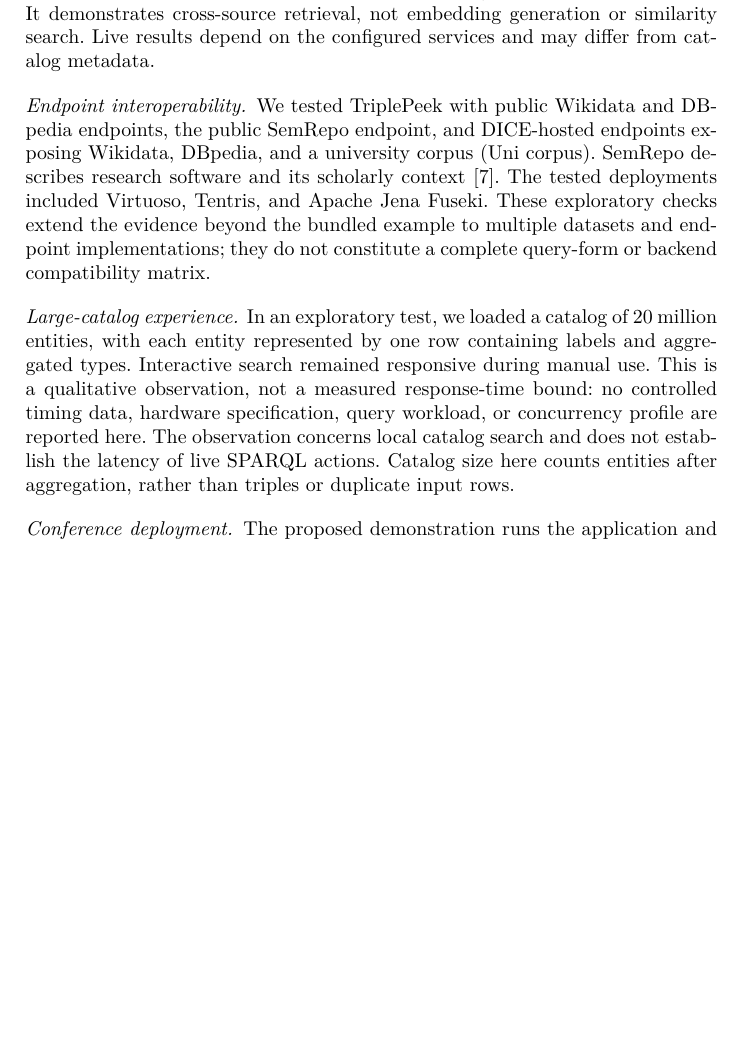
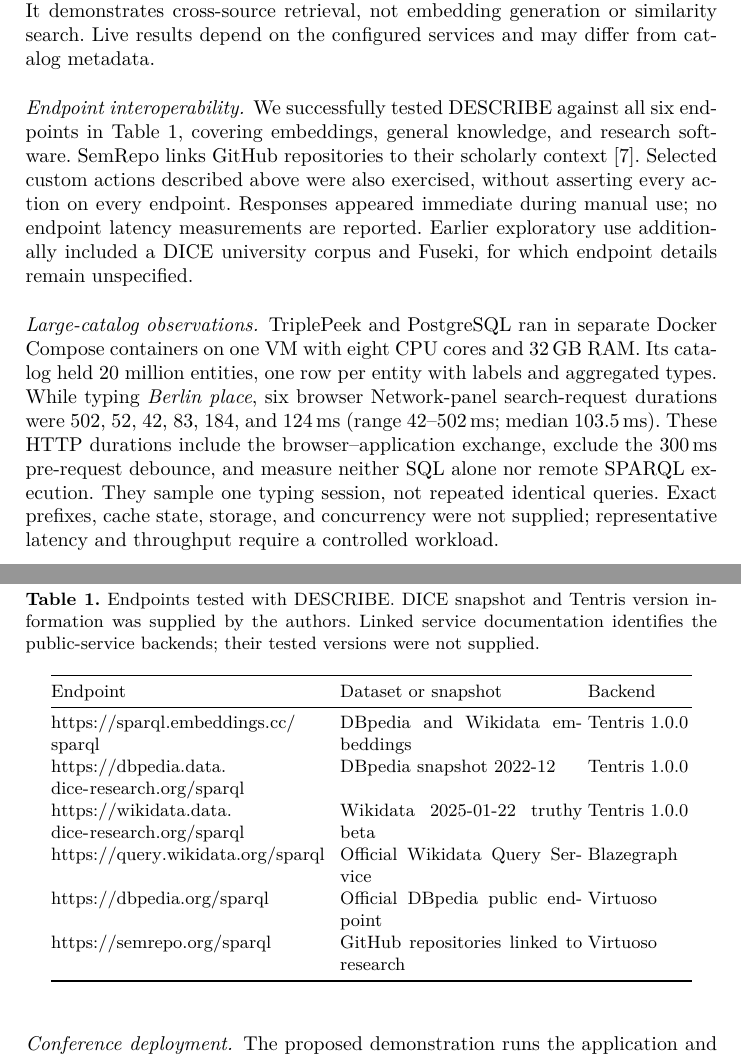
Before and after one commit to AlbertKhomich/triple-peek-paper, a LaTeX paper (reference-style.tex, which reads body.tex): part of page 5 of 7 before the commit and two parts of pages 5 and 6 of 7 after it, the two joined at a grey line, cut so that both start at the same text, the shorter picture padded with empty space. The pictures show the PDF file reference-style.pdf that the author committed with the source.

Commit message:
endpoints added

```diff
--- a/body.tex
+++ b/body.tex
@@ -68,10 +68,28 @@ Parseable RDF graph responses are displayed as subject--predicate--object tables
 The bundled Wikidata catalog contains 10,000 rows and 10,000 distinct IRIs with four fields: IRI, label, type label, and country. These counts were obtained directly from the distributed CSV. Its generation query selects castles with English labels, an image, and coordinates, enriching them with type and country labels. A visitor searches for \emph{Neuschwanstein Castle}, identifies the resource, and opens Describe to inspect its graph. The Details action requests an image, coordinates, and an English description. The Embedding action uses SERVICE to retrieve a precomputed Keci embedding from a separate endpoint. It demonstrates cross-source retrieval, not embedding generation or similarity search. Live results depend on the configured services and may differ from catalog metadata.
 
 \paragraph{Endpoint interoperability.}
-We tested \tp{} with public Wikidata and DBpedia endpoints, the public SemRepo endpoint, and DICE-hosted endpoints exposing Wikidata, DBpedia, and a university corpus (Uni corpus). SemRepo describes research software and its scholarly context~\cite{semrepo2026}. The tested deployments included Virtuoso, Tentris, and Apache Jena Fuseki. These exploratory checks extend the evidence beyond the bundled example to multiple datasets and endpoint implementations; they do not constitute a complete query-form or backend compatibility matrix.
+We successfully tested DESCRIBE against all six endpoints in Table~\ref{tab:endpoints}, covering embeddings, general knowledge, and research software. SemRepo links GitHub repositories to their scholarly context~\cite{semrepo2026}. Selected custom actions described above were also exercised, without asserting every action on every endpoint. Responses appeared immediate during manual use; no endpoint latency measurements are reported. Earlier exploratory use additionally included a DICE university corpus and Fuseki, for which endpoint details remain unspecified.
 
-\paragraph{Large-catalog experience.}
-In an exploratory test, we loaded a catalog of 20 million entities, with each entity represented by one row containing labels and aggregated types. Interactive search remained responsive during manual use. This is a qualitative observation, not a measured response-time bound: no controlled timing data, hardware specification, query workload, or concurrency profile are reported here. The observation concerns local catalog search and does not establish the latency of live SPARQL actions. Catalog size here counts entities after aggregation, rather than triples or duplicate input rows.
+\begin{table*}[t]
+\centering
+\caption{Endpoints tested with DESCRIBE. DICE snapshot and Tentris version information was supplied by the authors. Linked service documentation identifies the public-service backends; their tested versions were not supplied.}
+\label{tab:endpoints}
+\begin{tabular}{@{}p{0.41\textwidth}p{0.35\textwidth}p{0.15\textwidth}@{}}
+\toprule
+Endpoint & Dataset or snapshot & Backend \\
+\midrule
+\url{https://sparql.embeddings.cc/sparql} & DBpedia and Wikidata embeddings & Tentris 1.0.0 \\
+\url{https://dbpedia.data.dice-research.org/sparql} & \href{https://databus.dbpedia.org/dbpedia/collections/dbpedia-snapshot-2022-12}{DBpedia snapshot 2022-12} & Tentris 1.0.0 \\
+\url{https://wikidata.data.dice-research.org/sparql} & \href{https://dumps.wikimedia.org/wikidatawiki/entities/20250122}{Wikidata 2025-01-22 truthy beta} & Tentris 1.0.0 \\
+\url{https://query.wikidata.org/sparql} & Official Wikidata Query Service & \href{https://wikitech.wikimedia.org/wiki/Wikidata_query_service/Runbook}{Blazegraph} \\
+\url{https://dbpedia.org/sparql} & Official DBpedia public endpoint & \href{https://www.dbpedia.org/resources/sparql/}{Virtuoso} \\
+\url{https://semrepo.org/sparql} & GitHub repositories linked to research & \href{https://semrepo.org/sparql}{Virtuoso} \\
+\bottomrule
+\end{tabular}
+\end{table*}
+
+\paragraph{Large-catalog observations.}
+TriplePeek and PostgreSQL ran in separate Docker Compose containers on one VM with eight CPU cores and 32\,GB RAM. Its catalog held 20 million entities, one row per entity with labels and aggregated types. While typing \emph{Berlin place}, six browser Network-panel search-request durations were 502, 52, 42, 83, 184, and 124\,ms (range 42--502\,ms; median 103.5\,ms). These HTTP durations include the browser--application exchange, exclude the 300\,ms pre-request debounce, and measure neither SQL alone nor remote SPARQL execution. They sample one typing session, not repeated identical queries. Exact prefixes, cache state, storage, and concurrency were not supplied; representative latency and throughput require a controlled workload.
 
 \paragraph{Conference deployment.}
 The proposed demonstration runs the application and PostgreSQL on a laptop with a preloaded catalog. Visitors can search, inspect RDF terms, open action panels, and follow geographic or image views. A short configuration walkthrough then shows how replacing the CSV and adding a query file adapts the interface to another dataset. Internet access is needed for live endpoint queries and external media. The conference plan includes preparing a recorded walkthrough and captured example responses as an explicitly labeled fallback for service outages.
```
Also changed, not shown: EDITOR_NOTES.md (+17 -1 lines), abstract.tex (+1 -1 lines), main.tex (+1 -0 lines), README.md, main.pdf, reference-style.pdf, 1 other file.
